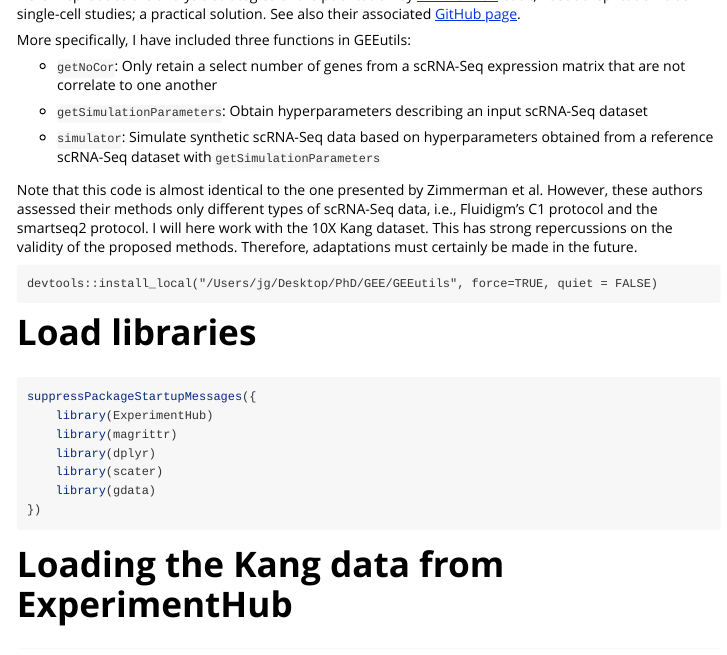
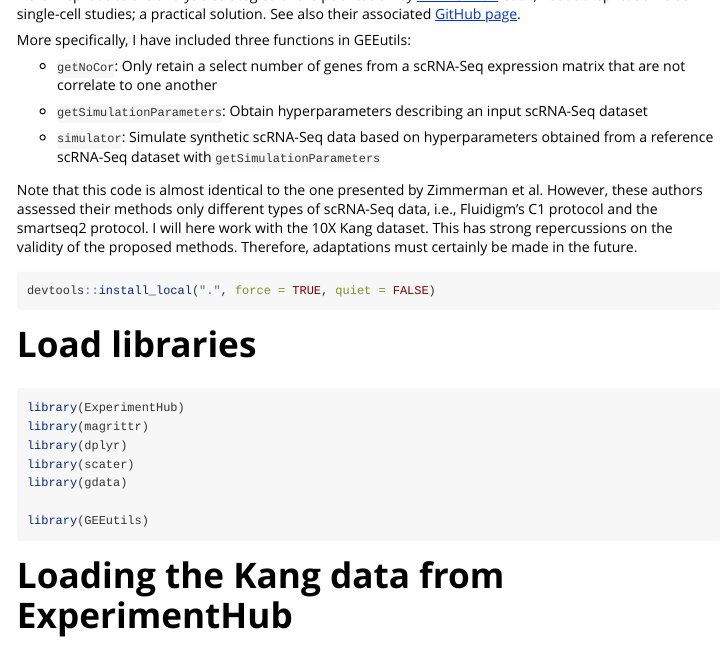
Before and after one commit to jgilis/GEEutils, an R Markdown document (vignettes/Zimmerman_vignette.Rmd): the page in a window 1100 px wide, from 250 px down. Rendered offline with R 4.5, knitr and Pandoc, with nearby package versions; some code elsewhere in the file could not run offline.

Commit message:
Minor vignette fixes

````diff
--- a/vignettes/Zimmerman_vignette.Rmd
+++ b/vignettes/Zimmerman_vignette.Rmd
@@ -28,20 +28,20 @@ More specifically, I have included three functions in GEEutils:
 
 Note that this code is almost identical to the one presented by Zimmerman et al. However, these authors assessed their methods only different types of scRNA-Seq data, i.e., Fluidigm's C1 protocol and the smartseq2 protocol. I will here work with the 10X Kang dataset. This has strong repercussions on the validity of the proposed methods. Therefore, adaptations must certainly be made in the future.
 
-```
-devtools::install_local("/Users/jg/Desktop/PhD/GEE/GEEutils", force=TRUE, quiet = FALSE)
+```{r, eval=FALSE}
+devtools::install_local(".", force = TRUE, quiet = FALSE)
 ```
 
 # Load libraries
 
 ```{r, message=FALSE, warning=FALSE}
-suppressPackageStartupMessages({
-    library(ExperimentHub)
-    library(magrittr)
-    library(dplyr)
-    library(scater)
-    library(gdata)
-})
+library(ExperimentHub)
+library(magrittr)
+library(dplyr)
+library(scater)
+library(gdata)
+
+library(GEEutils)
 ```
 
 # Loading the Kang data from ExperimentHub
````
Also changed, not shown: vignettes/bakery_vignette.Rmd (+4 -2 lines).
